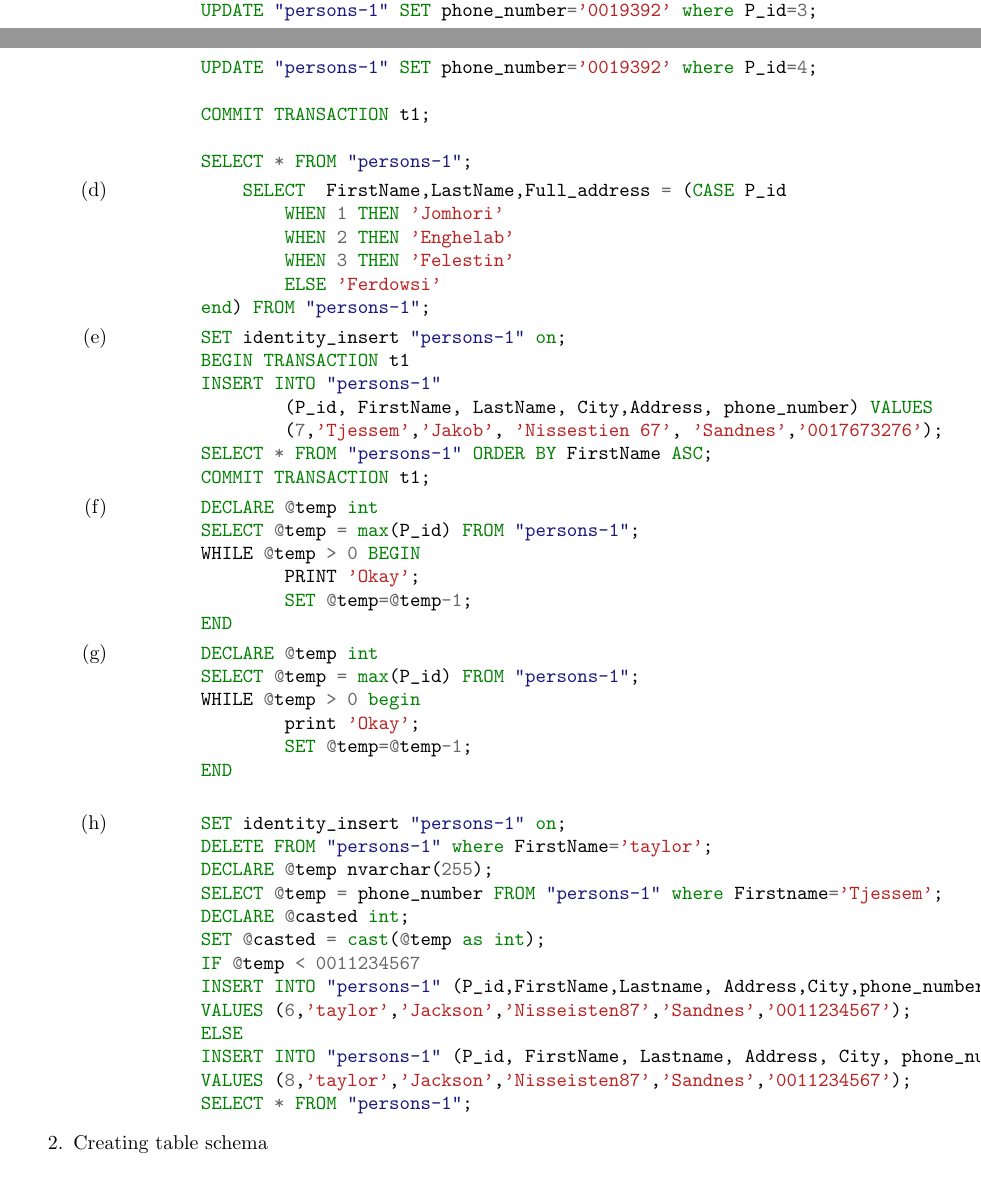
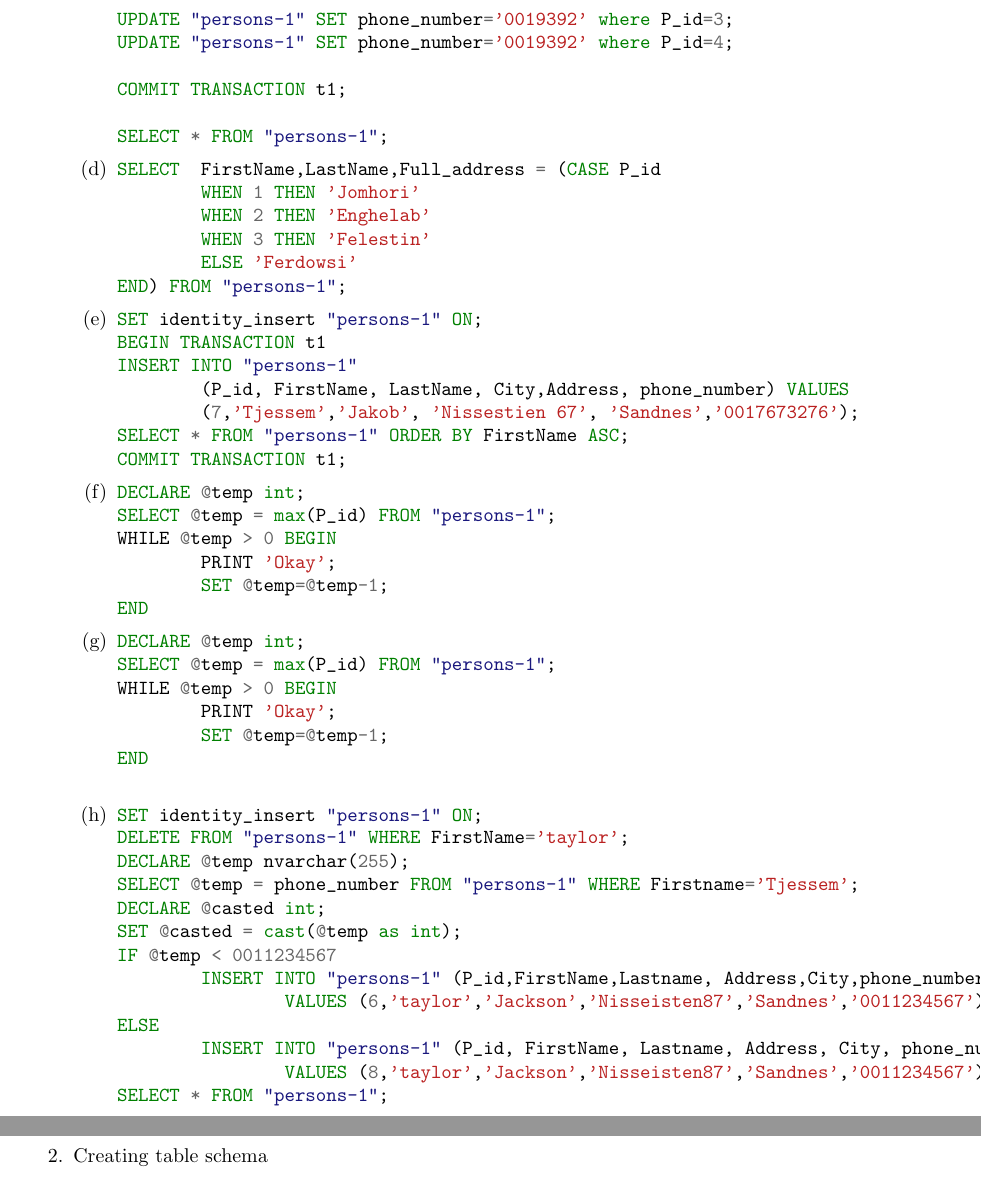
Before and after one commit to 9231058/DB-Lab, a LaTeX document (s3/report.tex): two parts of pages 1 and 2 of 3 before the commit and two parts of pages 2 and 3 of 3 after it, joined at a grey line, cut so that both start at the same text. Compiled offline with pdfLaTeX.

Commit message:
Intent was corrected.

```diff
--- a/s3/report.tex
+++ b/s3/report.tex
@@ -114,13 +114,13 @@
 	WHEN 2 THEN 'Enghelab'
 	WHEN 3 THEN 'Felestin'
 	ELSE 'Ferdowsi'
-	end) FROM "persons-1";
+END) FROM "persons-1";
     				\end{minted}
 
-	    \item %im-6
+	    		\item
 
 				\begin{minted}{sql}
-	SET identity_insert "persons-1" on;
+SET identity_insert "persons-1" ON;
 BEGIN TRANSACTION t1
 INSERT INTO "persons-1"
 	(P_id, FirstName, LastName, City,Address, phone_number) VALUES
@@ -139,24 +139,23 @@
 END
 				\end{minted}
 
-\item %im-8
+			\item
 
 				\begin{minted}{sql}
-	DECLARE @temp int
+DECLARE @temp int;
 SELECT @temp = max(P_id) FROM "persons-1";
-	WHILE @temp > 0 begin
-		print 'Okay';
+WHILE @temp > 0 BEGIN
+	PRINT 'Okay';
 	SET @temp=@temp-1;
 END
 
 				\end{minted}
-\item %im-9
-
+			\item
 				\begin{minted}{sql}
-	SET identity_insert "persons-1" on;
-	DELETE FROM "persons-1" where FirstName='taylor';
+SET identity_insert "persons-1" ON;
+DELETE FROM "persons-1" WHERE FirstName='taylor';
 DECLARE @temp nvarchar(255);
-	SELECT @temp = phone_number FROM "persons-1" where Firstname='Tjessem';
+SELECT @temp = phone_number FROM "persons-1" WHERE Firstname='Tjessem';
 DECLARE @casted int;
 SET @casted = cast(@temp as int);
 IF @temp < 0011234567
```
Also changed, not shown: s3/report.pdf, s3/report.tex (8 more changed lines). Lines whose indentation alone changed are shown as unchanged.
